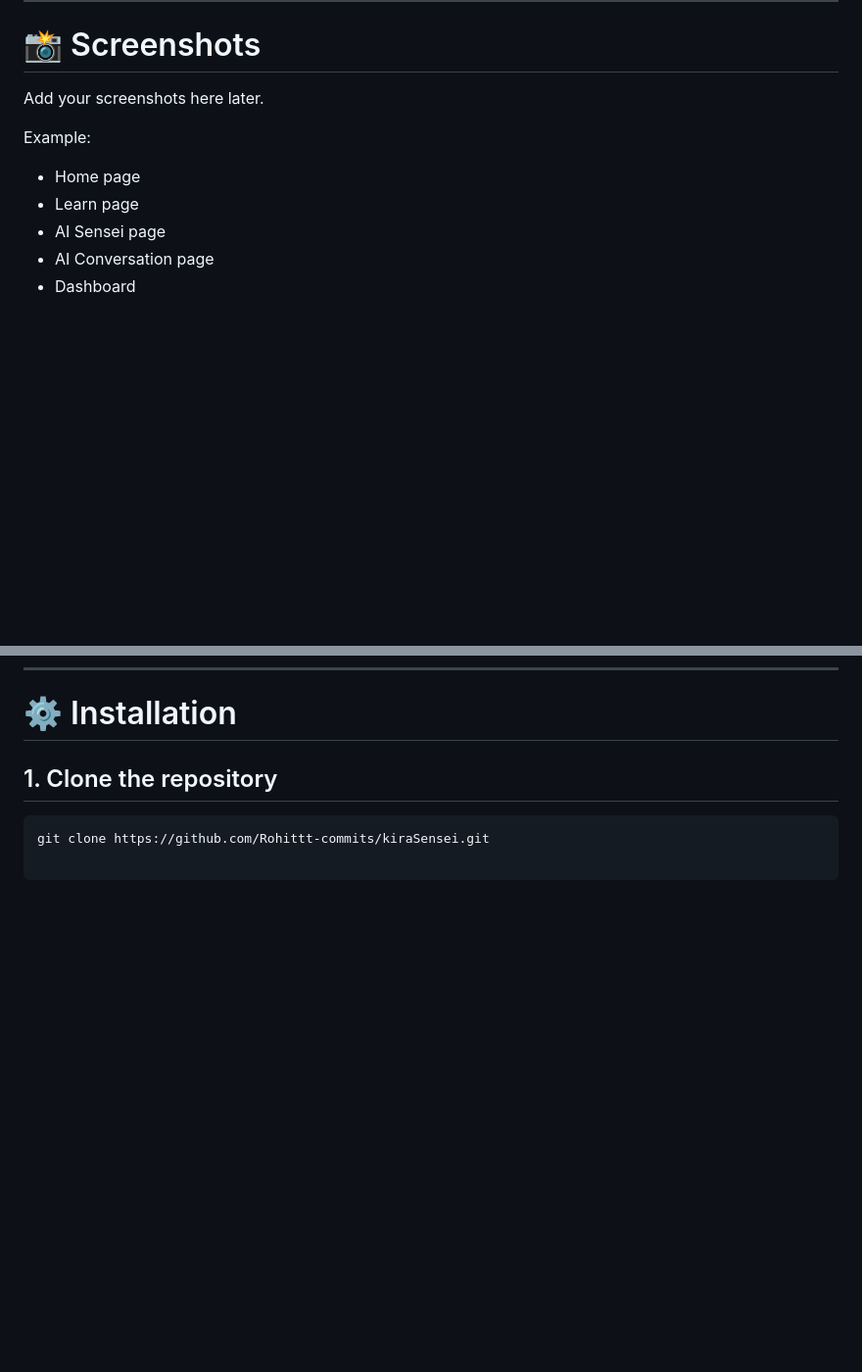
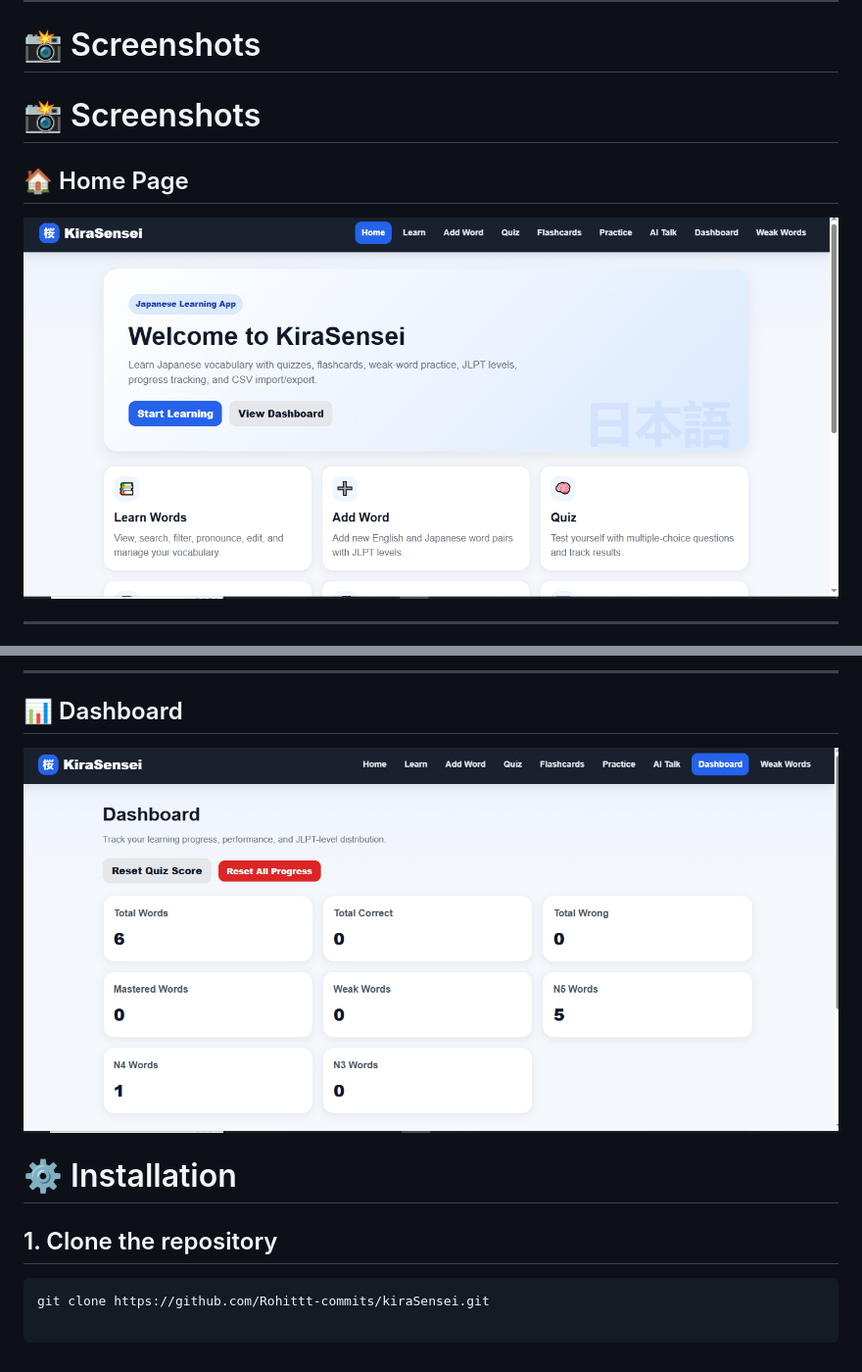
Before and after one commit to Rohittt-commits/kiraSensei, a Markdown page: README.md, 2 parts joined by grey strips. Shown at 98% size. GitHub-like rendering; pictures changed too: screenshots/dashboard.png (added), screenshots/home.png (added); blank space fills up the shorter version.

Commit message:
Added project screenshots

```diff
--- a/README.md
+++ b/README.md
@@ -87,13 +87,9 @@ Tracks difficult vocabulary automatically based on quiz performance.
 
 # 📸 Screenshots
 
-Add your screenshots here later.
+# 📸 Screenshots
 
-Example:
-- Home page
-- Learn page
-- AI Sensei page
-- AI Conversation page
-- Dashboard
+## 🏠 Home Page
+![Home Page](screenshots/home.png)
 
 ---
@@ -100,3 +110,7 @@ Example:
+---
+
+## 📊 Dashboard
+![Dashboard](screenshots/dashboard.png)
 
 # ⚙️ Installation
 
```
Also changed, not shown: other parts of README.md (+14 -0 lines), screenshots/ai-sensei.png (added), screenshots/ai-talk.png (added), screenshots/learn.png (added), 3 other files.
